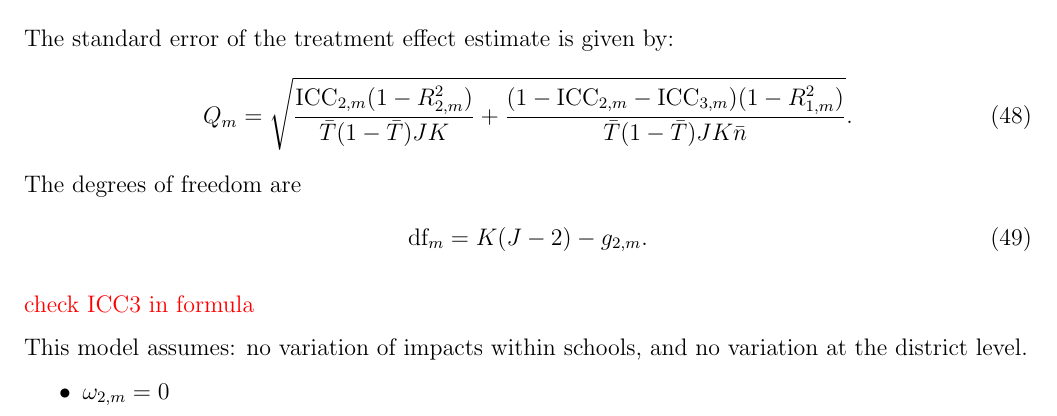
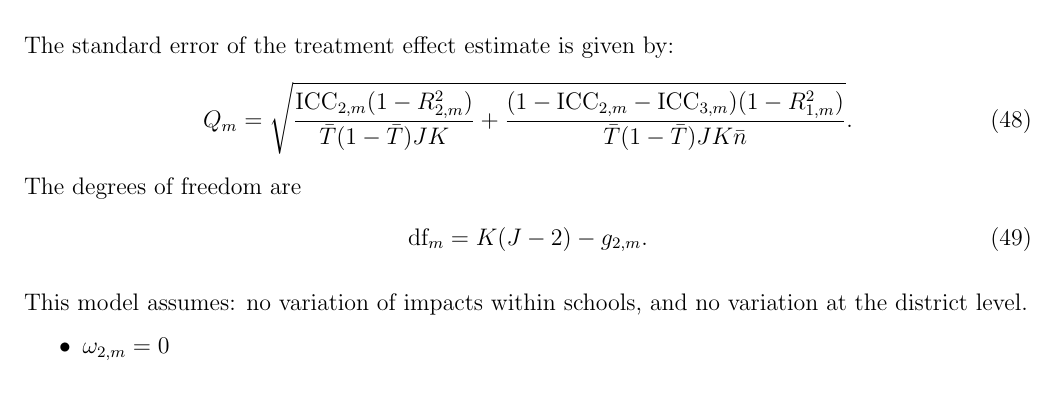
Before and after one commit to MDRCNY/pump_validate, a LaTeX document (Documentation/power_estimation_methods.tex): part of page 22 of 38, cut so that both start at the same text. Compiled offline with pdfLaTeX.

Commit message:
Cleaning up the document a tiny bit.

```diff
--- a/Documentation/power_estimation_methods.tex
+++ b/Documentation/power_estimation_methods.tex
@@ -835,8 +835,6 @@ Q_m = \sqrt{
 The degrees of freedom are
 \begin{align}\text{df}_m = K( J - 2) - g_{2,m}.\end{align}
 
-\textcolor{red}{check ICC3 in formula}
-
 This model assumes: no variation of impacts within schools, and no variation at the district level.
 \begin{itemize}
 \item $\omega_{2,m} = 0$
```
Also changed, not shown: Documentation/power_estimation_methods.pdf.
